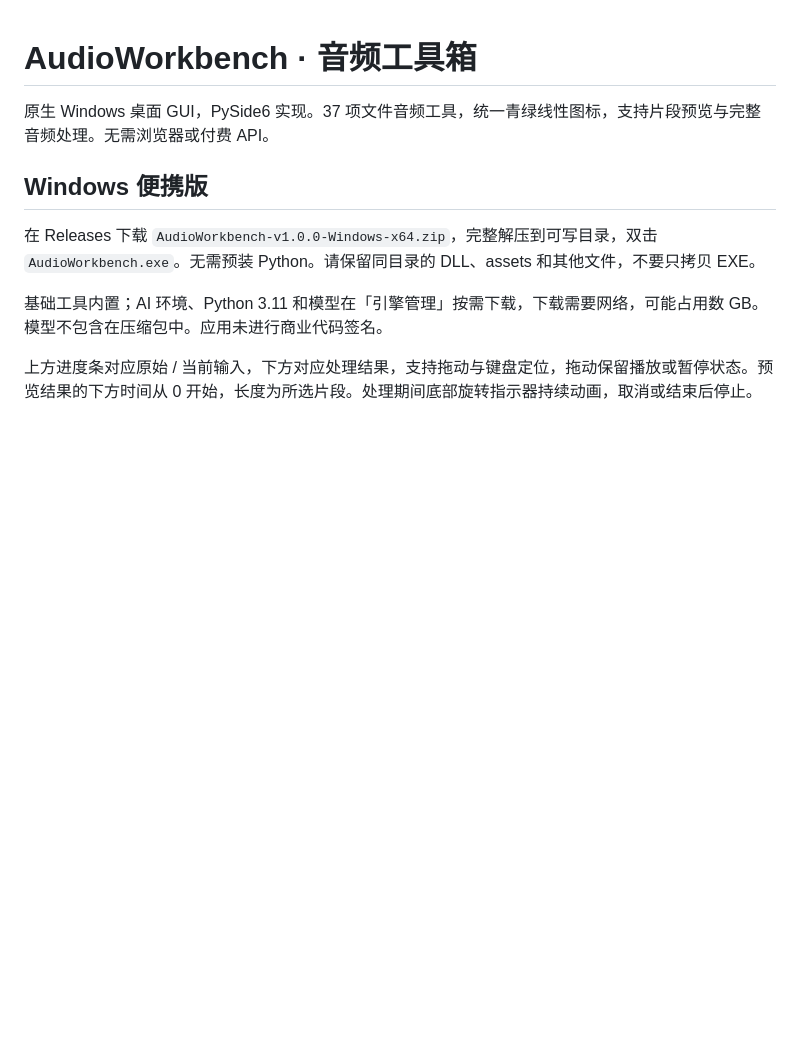
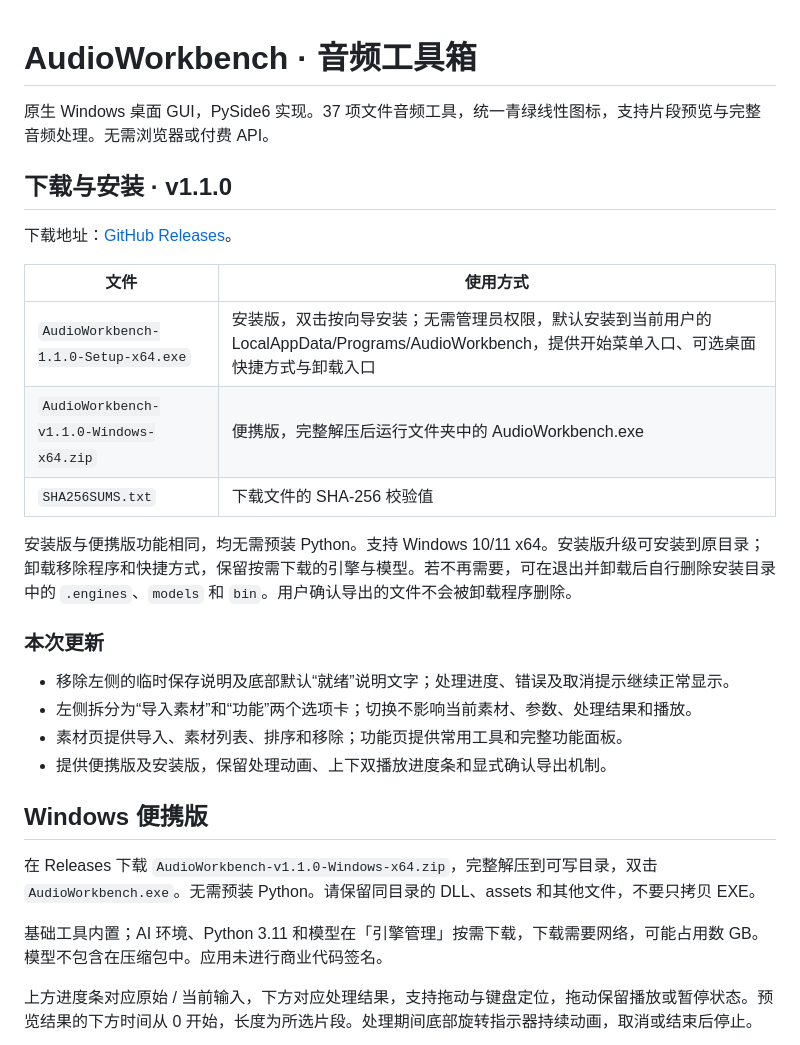
Before and after one commit to NaGeShuDai/AudioWorkbench, a Markdown page: README.md, the part around one of its changes. Rendered like a GitHub page; blank space fills up the shorter version.

```diff
--- a/README.md
+++ b/README.md
@@ -2,9 +2,28 @@
 
 原生 Windows 桌面 GUI，PySide6 实现。37 项文件音频工具，统一青绿线性图标，支持片段预览与完整音频处理。无需浏览器或付费 API。
 
+## 下载与安装 · v1.1.0
+
+下载地址：[GitHub Releases](https://github.com/NaGeShuDai/AudioWorkbench/releases/tag/v1.1.0)。
+
+| 文件 | 使用方式 |
+|---|---|
+| `AudioWorkbench-1.1.0-Setup-x64.exe` | 安装版，双击按向导安装；无需管理员权限，默认安装到当前用户的 LocalAppData/Programs/AudioWorkbench，提供开始菜单入口、可选桌面快捷方式与卸载入口 |
+| `AudioWorkbench-v1.1.0-Windows-x64.zip` | 便携版，完整解压后运行文件夹中的 AudioWorkbench.exe |
+| `SHA256SUMS.txt` | 下载文件的 SHA-256 校验值 |
+
+安装版与便携版功能相同，均无需预装 Python。支持 Windows 10/11 x64。安装版升级可安装到原目录；卸载移除程序和快捷方式，保留按需下载的引擎与模型。若不再需要，可在退出并卸载后自行删除安装目录中的 `.engines`、`models` 和 `bin`。用户确认导出的文件不会被卸载程序删除。
+
+### 本次更新
+
+- 移除左侧的临时保存说明及底部默认“就绪”说明文字；处理进度、错误及取消提示继续正常显示。
+- 左侧拆分为“导入素材”和“功能”两个选项卡；切换不影响当前素材、参数、处理结果和播放。
+- 素材页提供导入、素材列表、排序和移除；功能页提供常用工具和完整功能面板。
+- 提供便携版及安装版，保留处理动画、上下双播放进度条和显式确认导出机制。
+
 ## Windows 便携版
 
-在 Releases 下载 `AudioWorkbench-v1.0.0-Windows-x64.zip`，完整解压到可写目录，双击 `AudioWorkbench.exe`。无需预装 Python。请保留同目录的 DLL、assets 和其他文件，不要只拷贝 EXE。
+在 Releases 下载 `AudioWorkbench-v1.1.0-Windows-x64.zip`，完整解压到可写目录，双击 `AudioWorkbench.exe`。无需预装 Python。请保留同目录的 DLL、assets 和其他文件，不要只拷贝 EXE。
 
 基础工具内置；AI 环境、Python 3.11 和模型在「引擎管理」按需下载，下载需要网络，可能占用数 GB。模型不包含在压缩包中。应用未进行商业代码签名。
 
```
Also changed, not shown: other parts of README.md (+6 -2 lines), docs/VALIDATION.md (+7 -0 lines), docs/materials.png (added), docs/workspace-small.png, docs/workspace.png, 5 other files.
